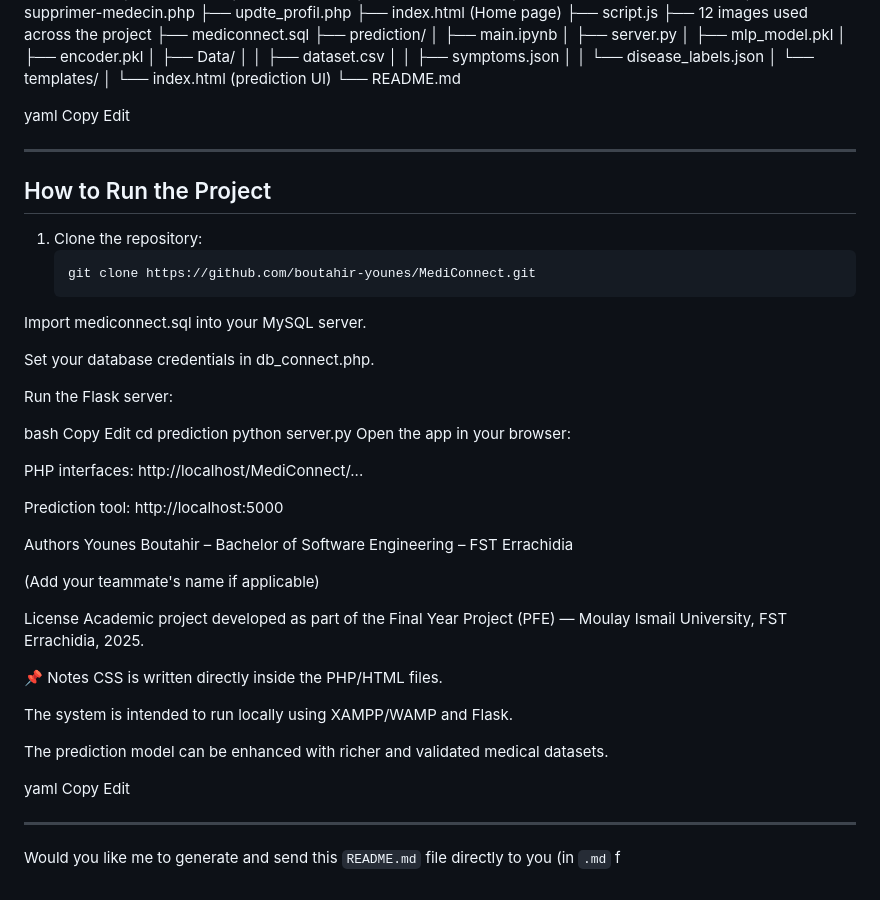
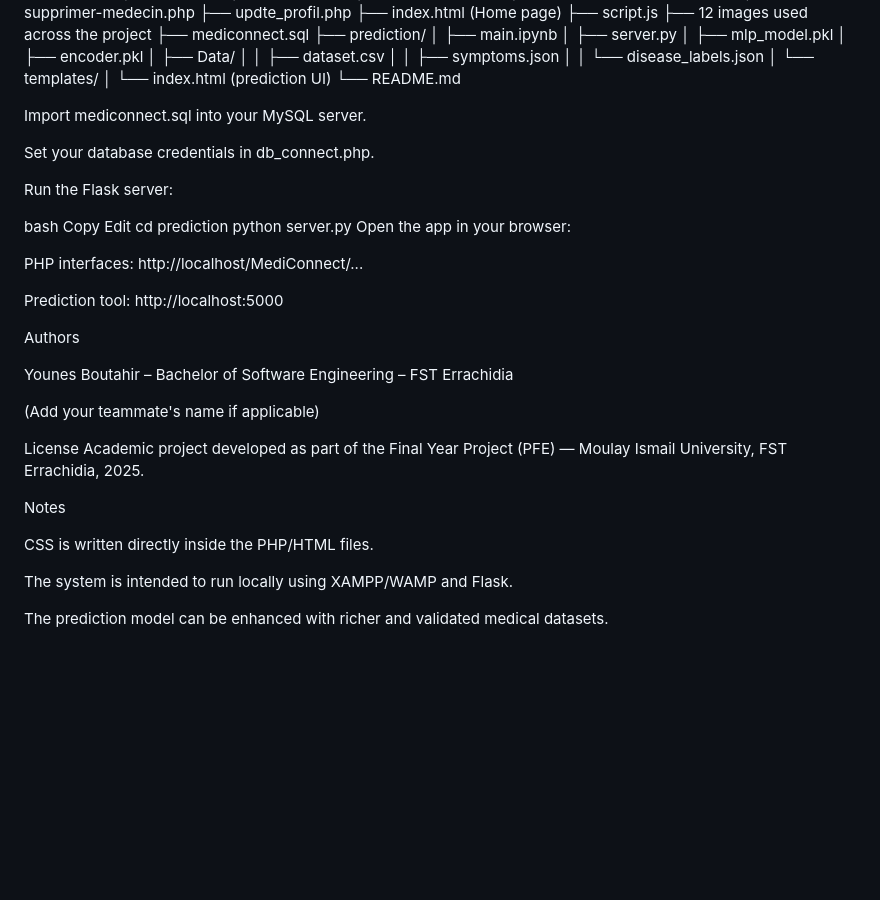
Before and after one commit to boutahir-younes/MediConnect, a Markdown page: README.md, the part around the change. Drawn GitHub-style; blank space fills up the shorter version.

````diff
--- a/README.md
+++ b/README.md
@@ -98,17 +98,7 @@ est ce que poster tous ca : MediConnect/
 │ └── index.html (prediction UI)
 └── README.md
 
-yaml
-Copy
-Edit
 
----
-
-##  How to Run the Project
-
-1. Clone the repository:
-   ```bash
-   git clone https://github.com/boutahir-younes/MediConnect.git
 Import mediconnect.sql into your MySQL server.
 
 Set your database credentials in db_connect.php.
@@ -127,6 +117,7 @@ PHP interfaces: http://localhost/MediConnect/...
 Prediction tool: http://localhost:5000
 
  Authors
+
 Younes Boutahir – Bachelor of Software Engineering – FST Errachidia
 
 (Add your teammate's name if applicable)
@@ -134,17 +125,10 @@ Younes Boutahir – Bachelor of Software Engineering – FST Errachidia
  License
 Academic project developed as part of the Final Year Project (PFE) — Moulay Ismail University, FST Errachidia, 2025.
 
-📌 Notes
+ Notes
+
 CSS is written directly inside the PHP/HTML files.
 
 The system is intended to run locally using XAMPP/WAMP and Flask.
 
 The prediction model can be enhanced with richer and validated medical datasets.
-
-yaml
-Copy
-Edit
-
----
-
-Would you like me to generate and send this `README.md` file directly to you (in `.md` f
````
